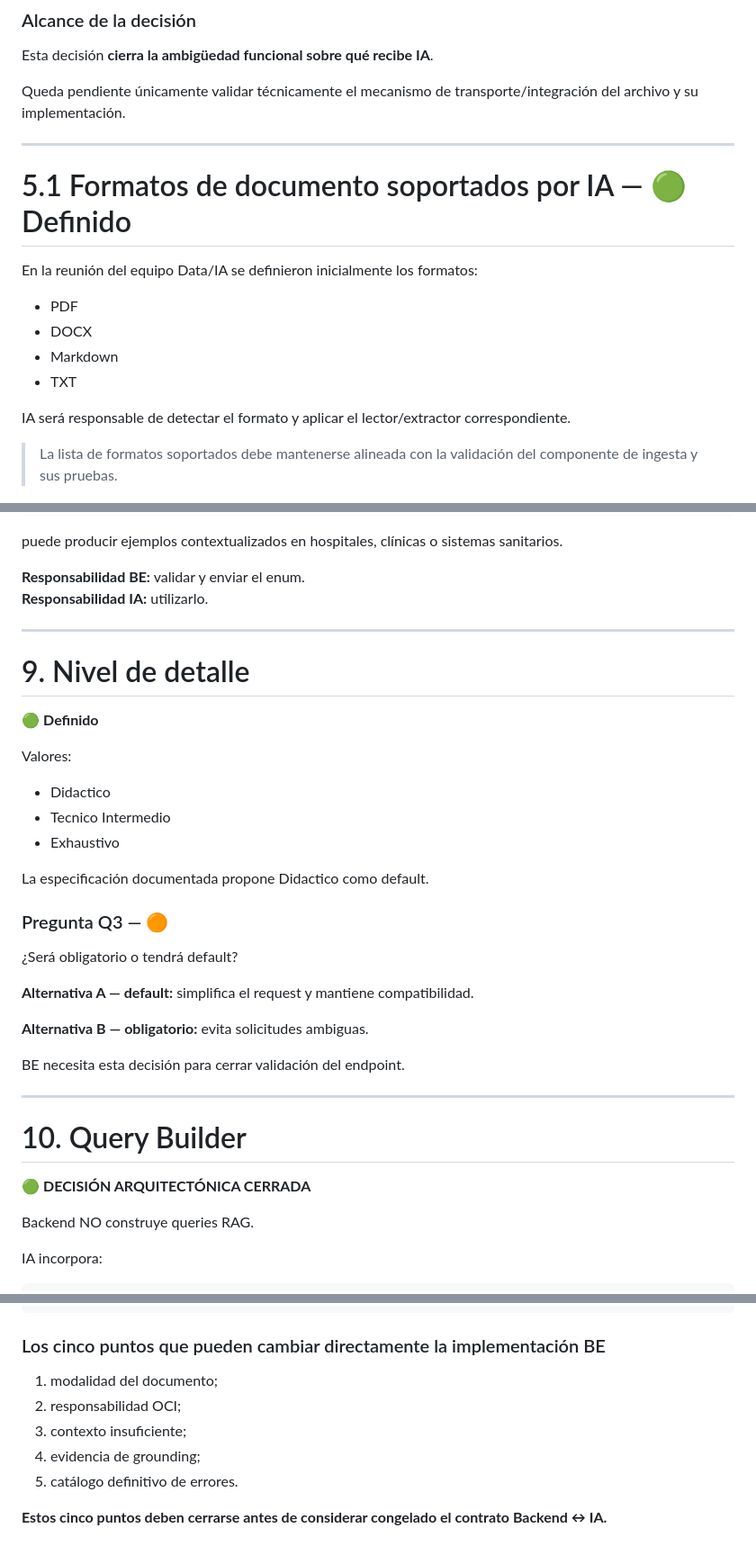
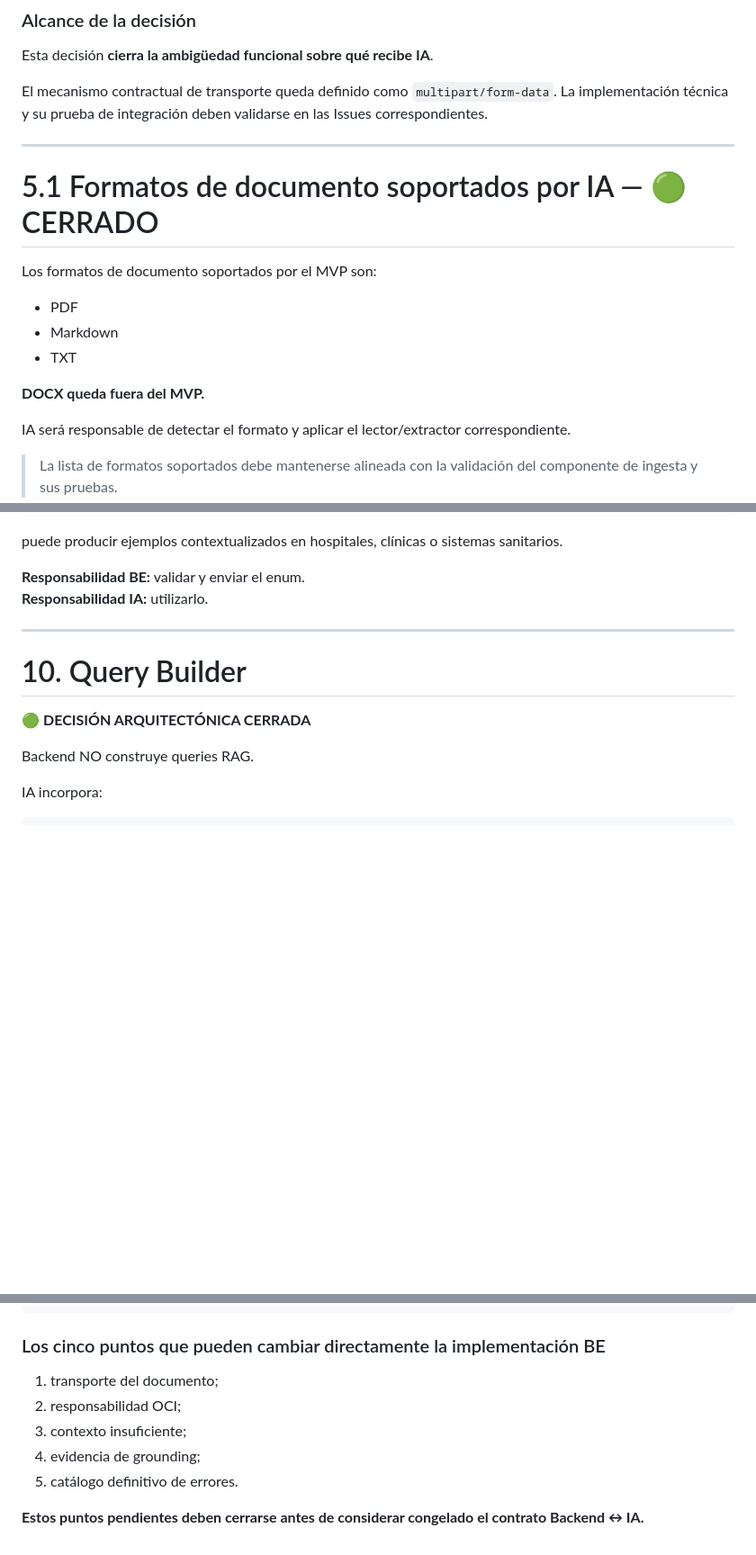
Before and after one commit to No-Country-simulation/G10-LATAM-EQUIPO15, a Markdown page: docs/CONTRATOS/CONTRATO_BACKEND_IA.md, 3 parts joined by grey strips. Shown at 90% size. GitHub-like rendering; blank space fills up the shorter version.

```diff
--- a/docs/CONTRATOS/CONTRATO_BACKEND_IA.md
+++ b/docs/CONTRATOS/CONTRATO_BACKEND_IA.md
@@ -162,18 +196,19 @@ Pipeline IA
 
 Esta decisión **cierra la ambigüedad funcional sobre qué recibe IA**.
 
-Queda pendiente únicamente validar técnicamente el mecanismo de transporte/integración del archivo y su implementación.
+El mecanismo contractual de transporte queda definido como `multipart/form-data`. La implementación técnica y su prueba de integración deben validarse en las Issues correspondientes.
 
 ---
 
-# 5.1 Formatos de documento soportados por IA — 🟢 Definido
+# 5.1 Formatos de documento soportados por IA — 🟢 CERRADO
 
-En la reunión del equipo Data/IA se definieron inicialmente los formatos:
+Los formatos de documento soportados por el MVP son:
 
 - PDF
-- DOCX
 - Markdown
 - TXT
+
+**DOCX queda fuera del MVP.**
 
 IA será responsable de detectar el formato y aplicar el lector/extractor correspondiente.
 
@@ -248,30 +283,6 @@ puede producir ejemplos contextualizados en hospitales, clínicas o sistemas san
 
 **Responsabilidad BE:** validar y enviar el enum.
 **Responsabilidad IA:** utilizarlo.
-
----
-
-# 9. Nivel de detalle
-
-🟢 **Definido**
-
-Valores:
-
-- Didactico
-- Tecnico Intermedio
-- Exhaustivo
-
-La especificación documentada propone Didactico como default.
-
-### Pregunta Q3 — 🟠
-
-¿Será obligatorio o tendrá default?
-
-**Alternativa A — default:** simplifica el request y mantiene compatibilidad.
-
-**Alternativa B — obligatorio:** evita solicitudes ambiguas.
-
-BE necesita esta decisión para cerrar validación del endpoint.
 
 ---
 
@@ -758,10 +766,10 @@ La trazabilidad permite identificar **qué decisión se está siguiendo, a qué
 
 ### Los cinco puntos que pueden cambiar directamente la implementación BE
 
-1. modalidad del documento;
+1. transporte del documento;
 2. responsabilidad OCI;
 3. contexto insuficiente;
 4. evidencia de grounding;
 5. catálogo definitivo de errores.
 
-**Estos cinco puntos deben cerrarse antes de considerar congelado el contrato Backend ↔ IA.**
+**Estos puntos pendientes deben cerrarse antes de considerar congelado el contrato Backend ↔ IA.**
```
Also changed, not shown: other parts of docs/CONTRATOS/CONTRATO_BACKEND_IA.md (+43 -12 lines).
